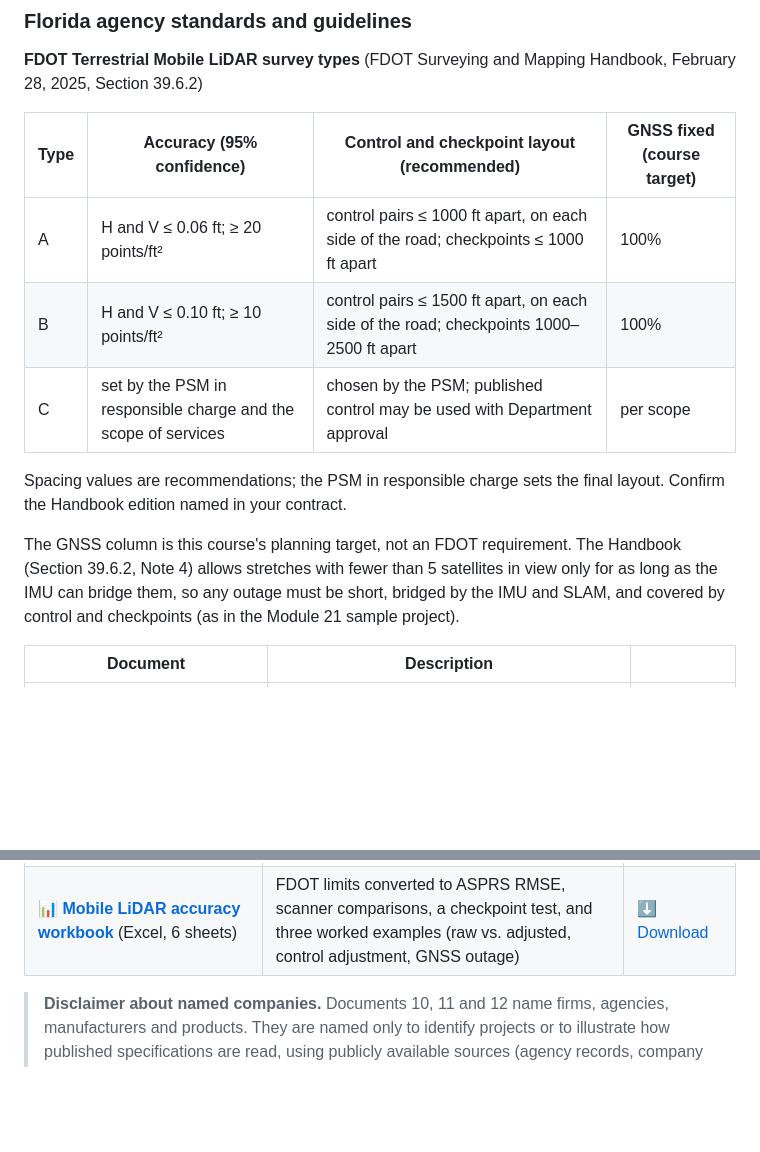
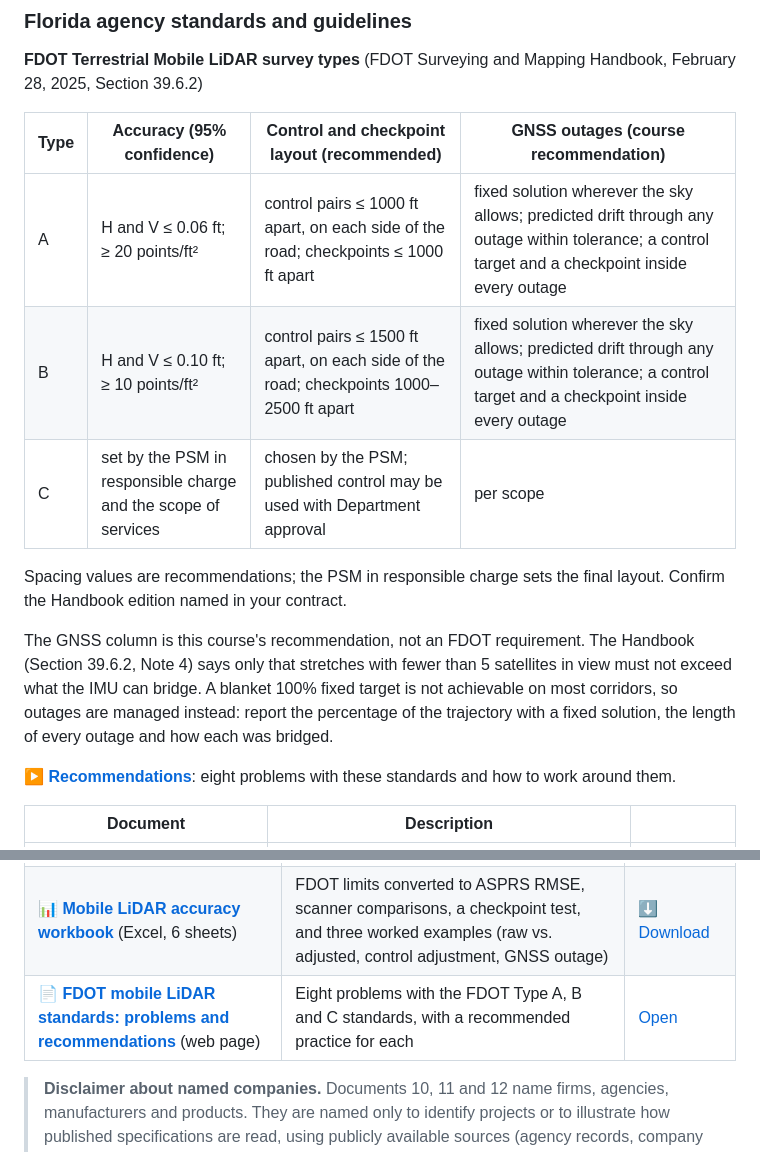
Before and after one commit to band72/Seminar-Mobile-LiDAR-from-the-Ground-Up, a Markdown page: README.md, 2 parts joined by grey strips. GitHub-like rendering; blank space fills up the shorter version.

```diff
--- a/README.md
+++ b/README.md
@@ -173,15 +173,17 @@ Reference documents for planning, scoping and testing mobile LiDAR surveys in Fl
 
 **FDOT Terrestrial Mobile LiDAR survey types** (FDOT Surveying and Mapping Handbook, February 28, 2025, Section 39.6.2)
 
-| Type | Accuracy (95% confidence) | Control and checkpoint layout (recommended) | GNSS fixed (course target) |
-|------|---------------------------|---------------------------------------------|----------------------------|
-| A | H and V ≤ 0.06 ft; ≥ 20 points/ft² | control pairs ≤ 1000 ft apart, on each side of the road; checkpoints ≤ 1000 ft apart | 100% |
-| B | H and V ≤ 0.10 ft; ≥ 10 points/ft² | control pairs ≤ 1500 ft apart, on each side of the road; checkpoints 1000–2500 ft apart | 100% |
+| Type | Accuracy (95% confidence) | Control and checkpoint layout (recommended) | GNSS outages (course recommendation) |
+|------|---------------------------|---------------------------------------------|--------------------------------------|
+| A | H and V ≤ 0.06 ft; ≥ 20 points/ft² | control pairs ≤ 1000 ft apart, on each side of the road; checkpoints ≤ 1000 ft apart | fixed solution wherever the sky allows; predicted drift through any outage within tolerance; a control target and a checkpoint inside every outage |
+| B | H and V ≤ 0.10 ft; ≥ 10 points/ft² | control pairs ≤ 1500 ft apart, on each side of the road; checkpoints 1000–2500 ft apart | fixed solution wherever the sky allows; predicted drift through any outage within tolerance; a control target and a checkpoint inside every outage |
 | C | set by the PSM in responsible charge and the scope of services | chosen by the PSM; published control may be used with Department approval | per scope |
 
 Spacing values are recommendations; the PSM in responsible charge sets the final layout. Confirm the Handbook edition named in your contract.
 
-The GNSS column is this course's planning target, not an FDOT requirement. The Handbook (Section 39.6.2, Note 4) allows stretches with fewer than 5 satellites in view only for as long as the IMU can bridge them, so any outage must be short, bridged by the IMU and SLAM, and covered by control and checkpoints (as in the Module 21 sample project).
+The GNSS column is this course's recommendation, not an FDOT requirement. The Handbook (Section 39.6.2, Note 4) says only that stretches with fewer than 5 satellites in view must not exceed what the IMU can bridge. A blanket 100% fixed target is not achievable on most corridors, so outages are managed instead: report the percentage of the trajectory with a fixed solution, the length of every outage and how each was bridged.
+
+▶ **[Recommendations](docs/supplementary/13_FDOT_Mobile_Lidar_Standards_Recommendations.md)**: eight problems with these standards and how to work around them.
 
 | Document | Description | |
 |----------|-------------|---|
@@ -204,6 +206,7 @@ Documents 01–08 are published by FDOT, Florida's Turnpike Enterprise and Monro
 | 📄 [**Florida mobile LiDAR projects, Nov 2023 – Nov 2026**](docs/supplementary/10_Florida_Mobile_Lidar_Projects_2023-2026.pdf) (PDF, 10 pages) | Survey of about 15 Florida mobile LiDAR efforts and what public accuracy documentation exists for each | [⬇ PDF](https://github.com/band72/Seminar-Mobile-LiDAR-from-the-Ground-Up/raw/main/docs/supplementary/10_Florida_Mobile_Lidar_Projects_2023-2026.pdf) · [⬇ Word](https://github.com/band72/Seminar-Mobile-LiDAR-from-the-Ground-Up/raw/main/docs/supplementary/10_Florida_Mobile_Lidar_Projects_2023-2026.docx) |
 | 📄 [**How to read mobile laser scanner accuracy specifications**](docs/supplementary/11_How_to_Read_Mobile_Laser_Scanner_Accuracy_Specifications.pdf) (PDF, 12 pages) | What a scanner datasheet does and does not tell you about delivered accuracy | [⬇ PDF](https://github.com/band72/Seminar-Mobile-LiDAR-from-the-Ground-Up/raw/main/docs/supplementary/11_How_to_Read_Mobile_Laser_Scanner_Accuracy_Specifications.pdf) · [⬇ Word](https://github.com/band72/Seminar-Mobile-LiDAR-from-the-Ground-Up/raw/main/docs/supplementary/11_How_to_Read_Mobile_Laser_Scanner_Accuracy_Specifications.docx) |
 | 📊 [**Mobile LiDAR accuracy workbook**](docs/supplementary/12_Mobile_Lidar_Accuracy_Workbook.xlsx) (Excel, 6 sheets) | FDOT limits converted to ASPRS RMSE, scanner comparisons, a checkpoint test, and three worked examples (raw vs. adjusted, control adjustment, GNSS outage) | [⬇ Download](https://github.com/band72/Seminar-Mobile-LiDAR-from-the-Ground-Up/raw/main/docs/supplementary/12_Mobile_Lidar_Accuracy_Workbook.xlsx) |
+| 📄 [**FDOT mobile LiDAR standards: problems and recommendations**](docs/supplementary/13_FDOT_Mobile_Lidar_Standards_Recommendations.md) (web page) | Eight problems with the FDOT Type A, B and C standards, with a recommended practice for each | [Open](docs/supplementary/13_FDOT_Mobile_Lidar_Standards_Recommendations.md) |
 
 > **Disclaimer about named companies.** Documents 10, 11 and 12 name firms, agencies, manufacturers and products. They are named only to identify projects or to illustrate how published specifications are read, using publicly available sources (agency records, company websites and datasheets) as of November 2026. In the Florida projects review, a verdict of U or X means only that no public accuracy documentation was found; it is not a finding that any project, firm or dataset failed a standard or was performed improperly, and accuracy documentation may exist that is not public. Details taken from marketing pages are unverified, and current manufacturer datasheets always govern. No endorsement or criticism of any company is intended. Product names are trademarks of their respective owners. Corrections are welcome in [Discussions](https://github.com/band72/Seminar-Mobile-LiDAR-from-the-Ground-Up/discussions).
 
```
Also changed, not shown: docs/supplementary/13_FDOT_Mobile_Lidar_Standards_Recommendations.md (added, +102 -0 lines).
